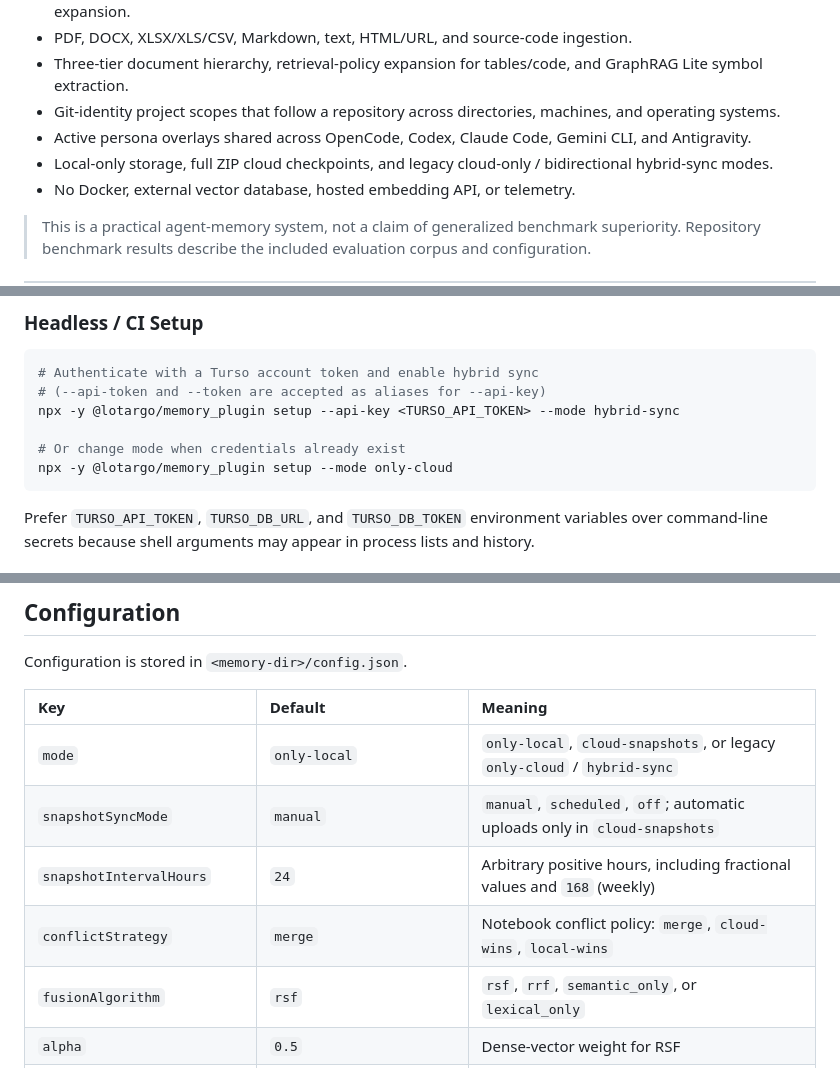
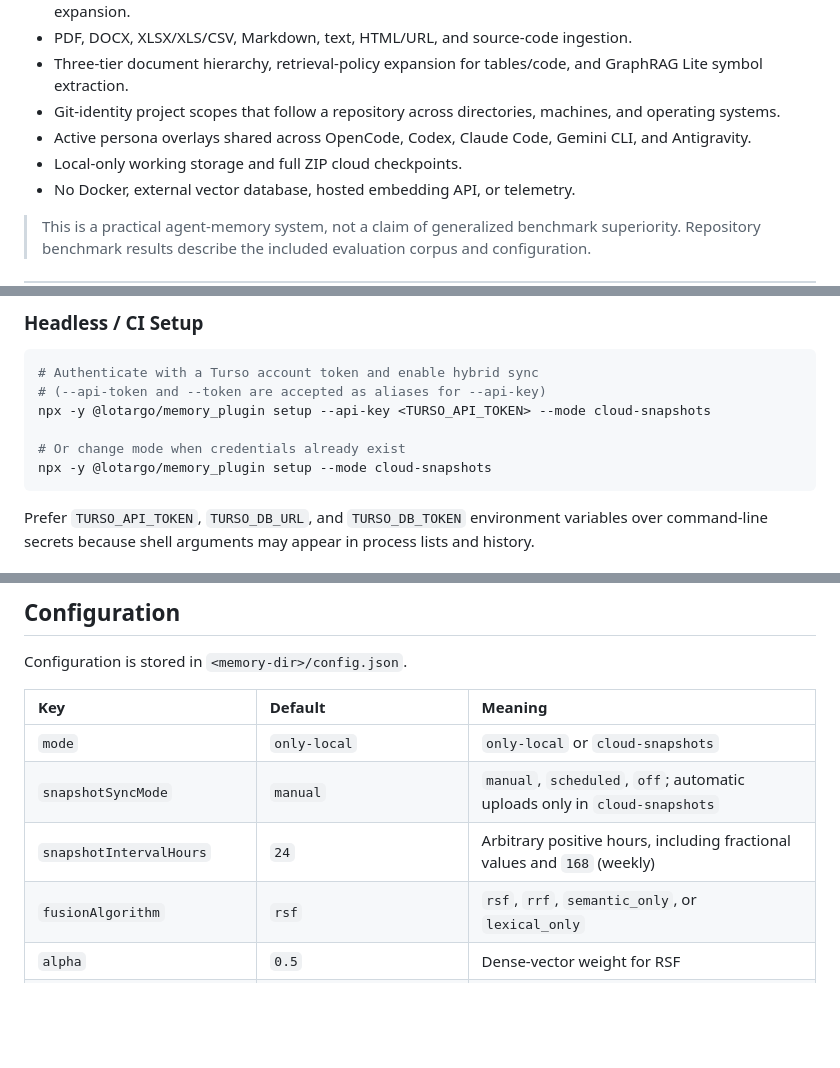
Before and after one commit to Lotargo/memory_plugin, a Markdown page: README.md, 3 parts joined by grey strips. Rendered like a GitHub page; blank space fills up the shorter version.

````diff
--- a/README.md
+++ b/README.md
@@ -59,7 +59,7 @@ The same engine adds Git-based project isolation, semantic search, full raw-sour
 - Three-tier document hierarchy, retrieval-policy expansion for tables/code, and GraphRAG Lite symbol extraction.
 - Git-identity project scopes that follow a repository across directories, machines, and operating systems.
 - Active persona overlays shared across OpenCode, Codex, Claude Code, Gemini CLI, and Antigravity.
-- Local-only storage, full ZIP cloud checkpoints, and legacy cloud-only / bidirectional hybrid-sync modes.
+- Local-only working storage and full ZIP cloud checkpoints.
 - No Docker, external vector database, hosted embedding API, or telemetry.
 
 > This is a practical agent-memory system, not a claim of generalized benchmark superiority. Repository benchmark results describe the included evaluation corpus and configuration.
@@ -162,10 +162,10 @@ The doctor validates the configured Node runtime, MCP initialization, tool disco
 ```bash
 # Authenticate with a Turso account token and enable hybrid sync
 # (--api-token and --token are accepted as aliases for --api-key)
-npx -y @lotargo/memory_plugin setup --api-key <TURSO_API_TOKEN> --mode hybrid-sync
+npx -y @lotargo/memory_plugin setup --api-key <TURSO_API_TOKEN> --mode cloud-snapshots
 
 # Or change mode when credentials already exist
-npx -y @lotargo/memory_plugin setup --mode only-cloud
+npx -y @lotargo/memory_plugin setup --mode cloud-snapshots
 ```
 
 Prefer `TURSO_API_TOKEN`, `TURSO_DB_URL`, and `TURSO_DB_TOKEN` environment variables over command-line secrets because shell arguments may appear in process lists and history.
@@ -551,10 +564,9 @@ Configuration is stored in `<memory-dir>/config.json`.
 
 | Key | Default | Meaning |
 | :--- | :--- | :--- |
-| `mode` | `only-local` | `only-local`, `cloud-snapshots`, or legacy `only-cloud` / `hybrid-sync` |
+| `mode` | `only-local` | `only-local` or `cloud-snapshots` |
 | `snapshotSyncMode` | `manual` | `manual`, `scheduled`, `off`; automatic uploads only in `cloud-snapshots` |
 | `snapshotIntervalHours` | `24` | Arbitrary positive hours, including fractional values and `168` (weekly) |
-| `conflictStrategy` | `merge` | Notebook conflict policy: `merge`, `cloud-wins`, `local-wins` |
 | `fusionAlgorithm` | `rsf` | `rsf`, `rrf`, `semantic_only`, or `lexical_only` |
 | `alpha` | `0.5` | Dense-vector weight for RSF |
 | `embeddingModel` | `Xenova/multilingual-e5-small` | Local Hugging Face/ONNX embedding model |
````
Also changed, not shown: other parts of README.md (+23 -11 lines), CHANGELOG.md (+13 -7 lines).
